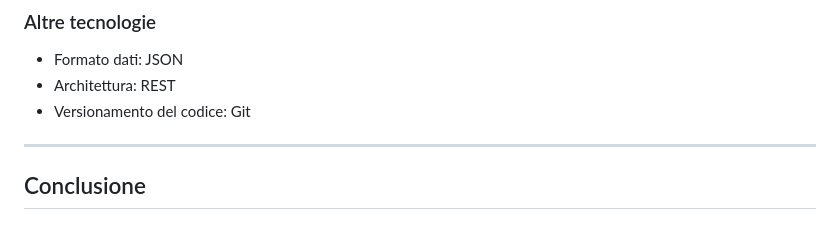
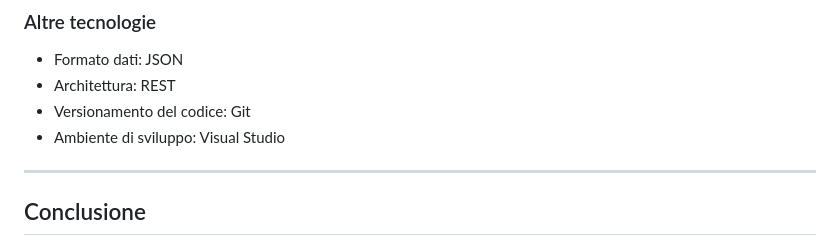
Before and after one commit to alessandropiazzalunga/progettoTPS, a Markdown page: README.md, the part around the change. Drawn GitHub-style.

Commit message:
Include development environment: Visual Studio
Add development environment information to README

```diff
--- a/README.md
+++ b/README.md
@@ -97,6 +97,7 @@ Esempi di endpoint backend:
 - Formato dati: JSON
 - Architettura: REST
 - Versionamento del codice: Git
+- Ambiente di sviluppo: Visual Studio
 
 ---
 
```
